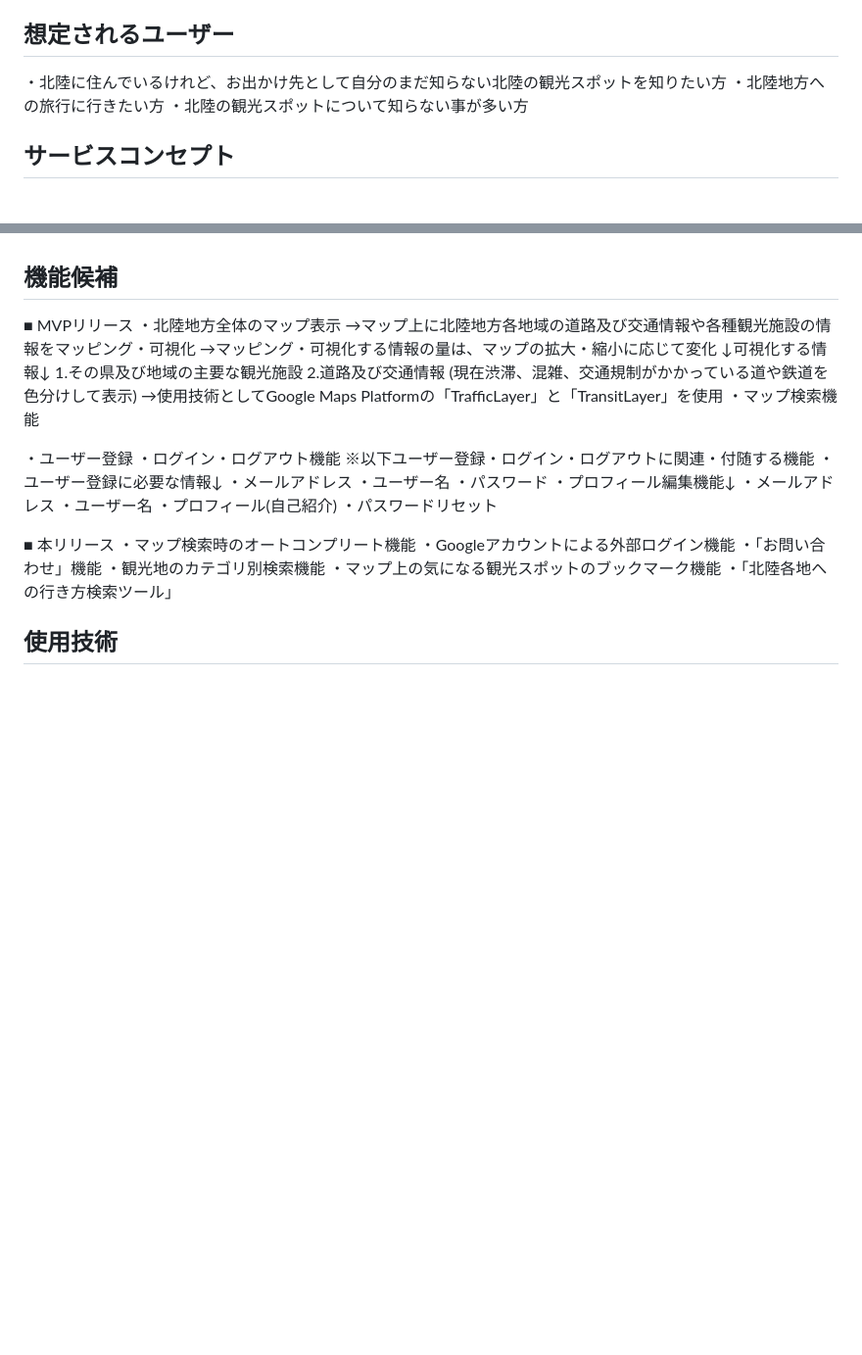
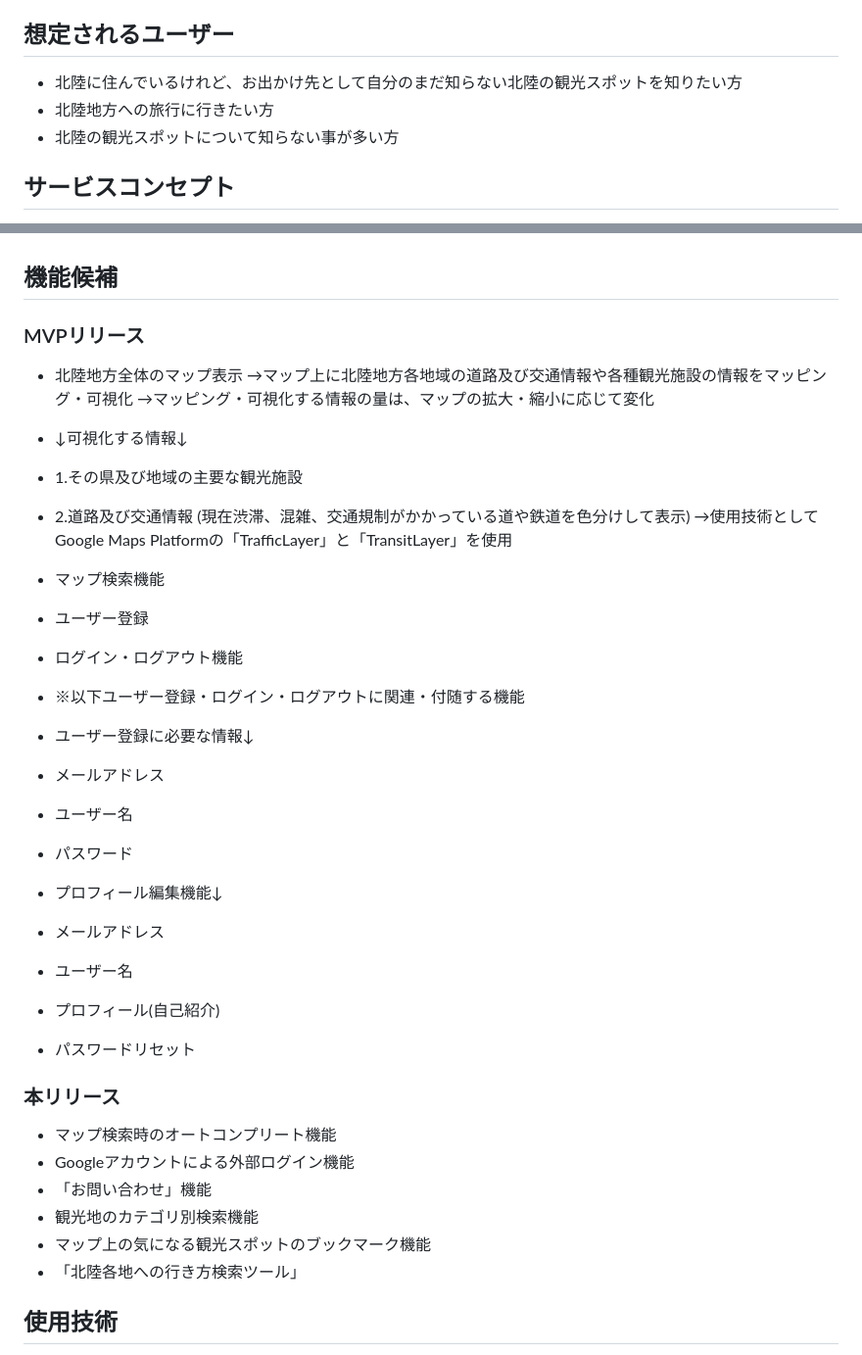
Before and after one commit to vissel500/Hokuriku-shien-Travelers-map, a Markdown page: README.md, 2 parts joined by grey strips. Shown: that part at 98% size. Rendered like a GitHub page; blank space fills up the shorter version.

Commit message:
本リリース後のREADME編集3

```diff
--- a/README.md
+++ b/README.md
@@ -5,9 +5,9 @@
 「北陸トラベラーズマップ」は、まだあまり知られていない観光地含め多くの観光スポットがある北陸地方の魅力を発見し、北陸旅行への一助となるサービスです。
 
 ## 想定されるユーザー
-・北陸に住んでいるけれど、お出かけ先として自分のまだ知らない北陸の観光スポットを知りたい方
-・北陸地方への旅行に行きたい方
-・北陸の観光スポットについて知らない事が多い方
+- 北陸に住んでいるけれど、お出かけ先として自分のまだ知らない北陸の観光スポットを知りたい方
+- 北陸地方への旅行に行きたい方
+- 北陸の観光スポットについて知らない事が多い方
 
 ## サービスコンセプト
 このサービスを作ろうと考えたのは、令和6年能登半島地震がきっかけです。
@@ -18,36 +18,36 @@
 「北陸トラベラーズマップ」が既存のマップ検索サービスと異なるのは、「北陸地方の観光スポットの情報に特化したサービス」である事です。他にも、道路・交通情報などのマッピング・可視化情報で現在の北陸地方の道路の渋滞や通行止めの情報を知る事ができたり、「北陸各地への行き方検索ツール」で自分の住んでいる地域から行きたい北陸の各地域への行き方を調べる事ができます。
 
 ## 機能候補
-■ MVPリリース
-・北陸地方全体のマップ表示
+### MVPリリース
+- 北陸地方全体のマップ表示
 →マップ上に北陸地方各地域の道路及び交通情報や各種観光施設の情報をマッピング・可視化
 →マッピング・可視化する情報の量は、マップの拡大・縮小に応じて変化
-↓可視化する情報↓
-1.その県及び地域の主要な観光施設
-2.道路及び交通情報 (現在渋滞、混雑、交通規制がかかっている道や鉄道を色分けして表示)
+- ↓可視化する情報↓
+- 1.その県及び地域の主要な観光施設
+- 2.道路及び交通情報 (現在渋滞、混雑、交通規制がかかっている道や鉄道を色分けして表示)
 →使用技術としてGoogle Maps Platformの「TrafficLayer」と「TransitLayer」を使用
-・マップ検索機能
+- マップ検索機能
 
-・ユーザー登録
-・ログイン・ログアウト機能
-※以下ユーザー登録・ログイン・ログアウトに関連・付随する機能
-・ユーザー登録に必要な情報↓
- ・メールアドレス
- ・ユーザー名
- ・パスワード
-・プロフィール編集機能↓
- ・メールアドレス
- ・ユーザー名
- ・プロフィール(自己紹介)
- ・パスワードリセット
+- ユーザー登録
+- ログイン・ログアウト機能
+- ※以下ユーザー登録・ログイン・ログアウトに関連・付随する機能
+- ユーザー登録に必要な情報↓
+- メールアドレス
+- ユーザー名
+- パスワード
+- プロフィール編集機能↓
+- メールアドレス
+- ユーザー名
+- プロフィール(自己紹介)
+- パスワードリセット
 
-■ 本リリース
-・マップ検索時のオートコンプリート機能
-・Googleアカウントによる外部ログイン機能
-・「お問い合わせ」機能
-・観光地のカテゴリ別検索機能
-・マップ上の気になる観光スポットのブックマーク機能
-・「北陸各地への行き方検索ツール」
+### 本リリース
+- マップ検索時のオートコンプリート機能
+- Googleアカウントによる外部ログイン機能
+- 「お問い合わせ」機能
+- 観光地のカテゴリ別検索機能
+- マップ上の気になる観光スポットのブックマーク機能
+- 「北陸各地への行き方検索ツール」
 
 ## 使用技術
 ■ 開発環境: Docker
```
